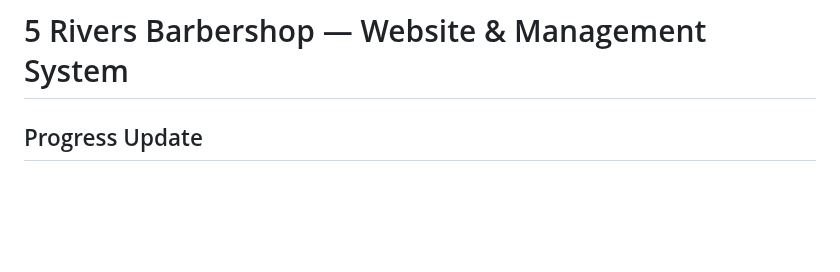
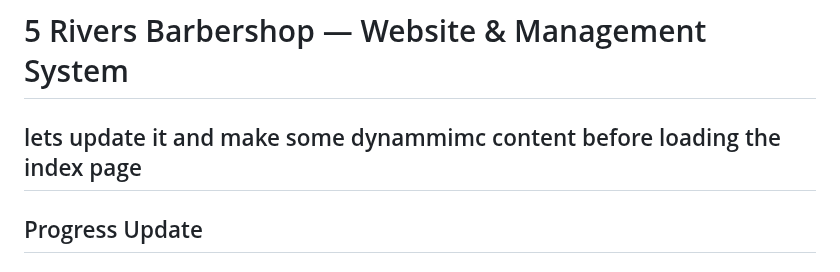
Before and after one commit to Lovekus969/5-River-Barber, a Markdown page: readme.md, the part around the change. GitHub-like rendering; blank space fills up the shorter version.

```diff
--- a/readme.md
+++ b/readme.md
@@ -1,4 +1,5 @@
 # 5 Rivers Barbershop — Website & Management System
+## lets update it and make some dynammimc content before loading  the index page
 
 ##  Progress Update
 
```
